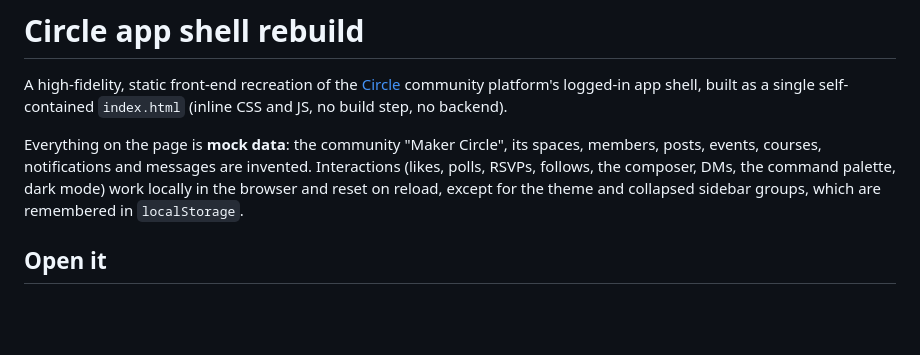
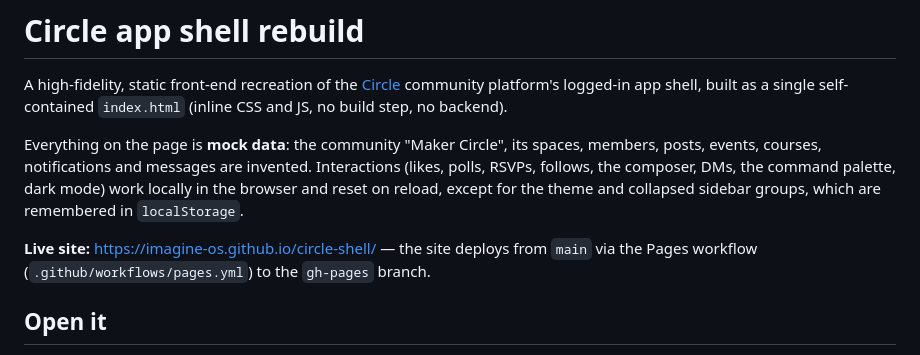
Before and after one commit to imagine-os/circle-shell, a Markdown page: README.md, the part around the change. Drawn GitHub-style; blank space fills up the shorter version.

Commit message:
Document the live Pages URL
Co-Authored-By: Claude Fable 5.1 <noreply@anthropic.com>
Claude-Session: https://claude.ai/code/session_01D8gc4oHizVBzE9UbbD2ZXF

```diff
--- a/README.md
+++ b/README.md
@@ -3,6 +3,8 @@
 A high-fidelity, static front-end recreation of the [Circle](https://circle.so) community platform's logged-in app shell, built as a single self-contained `index.html` (inline CSS and JS, no build step, no backend).
 
 Everything on the page is **mock data**: the community "Maker Circle", its spaces, members, posts, events, courses, notifications and messages are invented. Interactions (likes, polls, RSVPs, follows, the composer, DMs, the command palette, dark mode) work locally in the browser and reset on reload, except for the theme and collapsed sidebar groups, which are remembered in `localStorage`.
+
+**Live site:** <https://imagine-os.github.io/circle-shell/> — the site deploys from `main` via the Pages workflow (`.github/workflows/pages.yml`) to the `gh-pages` branch.
 
 ## Open it
 
```
